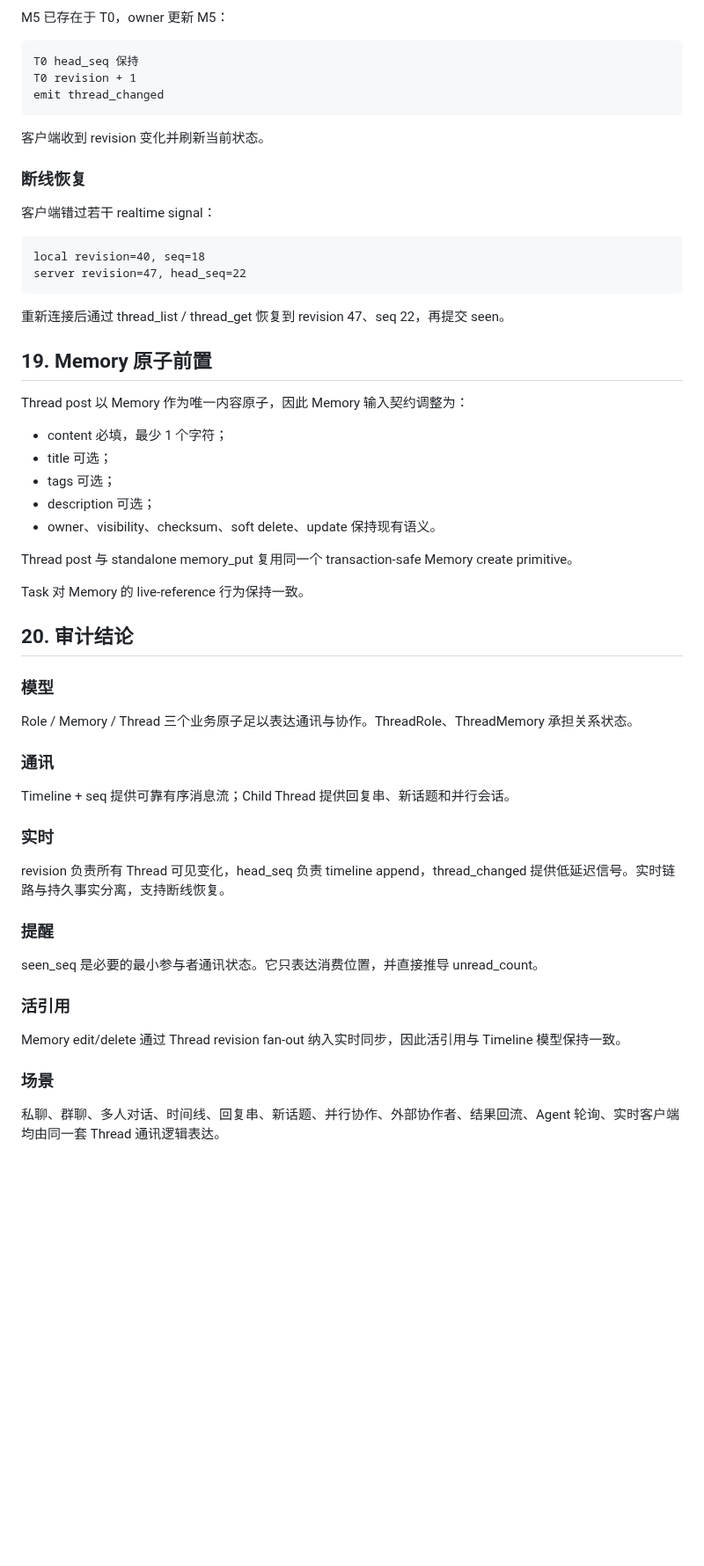
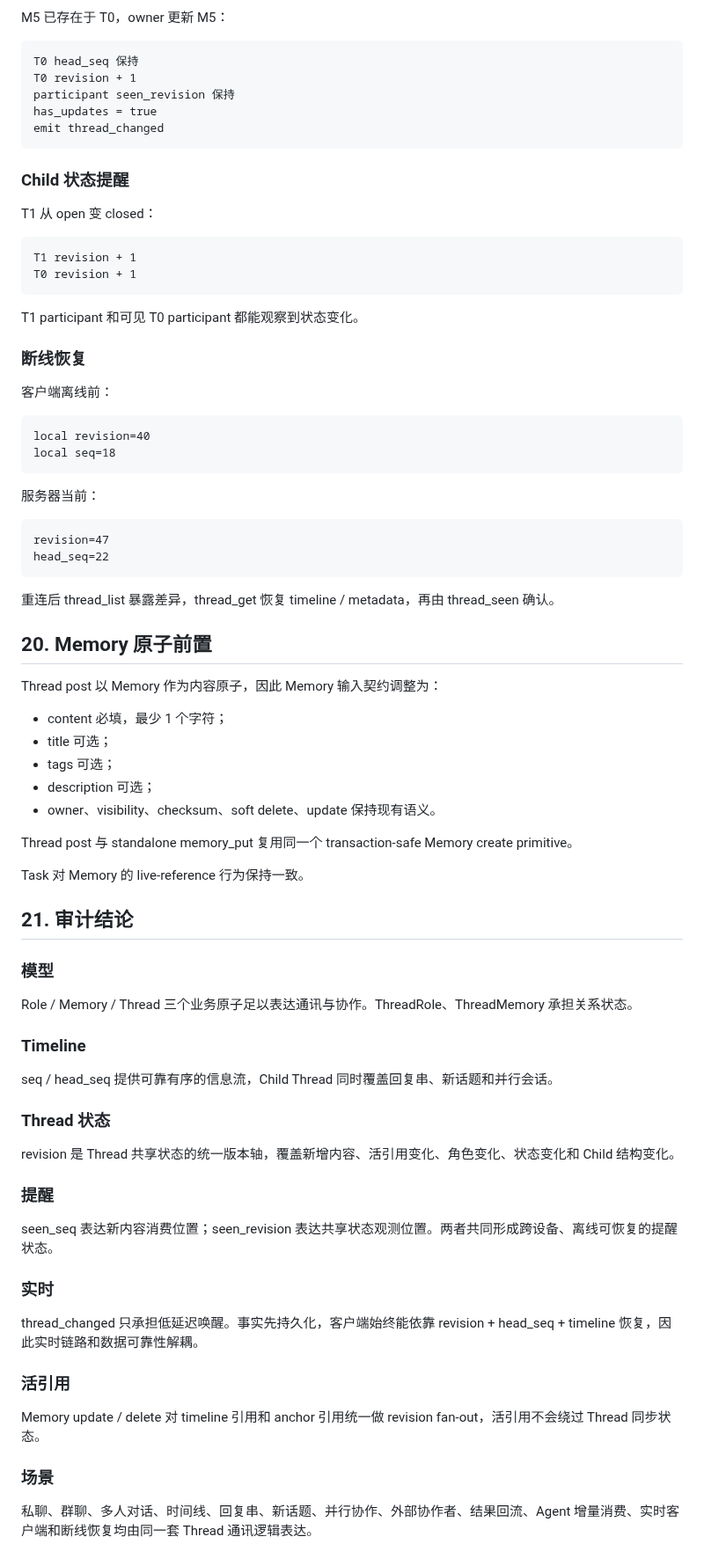
Before and after one commit to samelabs/Kungfu, a Markdown page: docs/thread-prd.md, the part around one of its changes. Shown at 88% size. GitHub-like rendering; blank space fills up the shorter version.

```diff
--- a/docs/thread-prd.md
+++ b/docs/thread-prd.md
@@ -648,25 +704,43 @@ M5 已存在于 T0，owner 更新 M5：
 ~~~
 T0 head_seq 保持
 T0 revision + 1
+participant seen_revision 保持
+has_updates = true
 emit thread_changed
 ~~~
 
-客户端收到 revision 变化并刷新当前状态。
+### Child 状态提醒
+
+T1 从 open 变 closed：
+
+~~~
+T1 revision + 1
+T0 revision + 1
+~~~
+
+T1 participant 和可见 T0 participant 都能观察到状态变化。
 
 ### 断线恢复
 
-客户端错过若干 realtime signal：
+客户端离线前：
 
 ~~~
-local revision=40, seq=18
-server revision=47, head_seq=22
+local revision=40
+local seq=18
 ~~~
 
-重新连接后通过 thread_list / thread_get 恢复到 revision 47、seq 22，再提交 seen。
+服务器当前：
 
-## 19. Memory 原子前置
+~~~
+revision=47
+head_seq=22
+~~~
 
-Thread post 以 Memory 作为唯一内容原子，因此 Memory 输入契约调整为：
+重连后 thread_list 暴露差异，thread_get 恢复 timeline / metadata，再由 thread_seen 确认。
+
+## 20. Memory 原子前置
+
+Thread post 以 Memory 作为内容原子，因此 Memory 输入契约调整为：
 
 - content 必填，最少 1 个字符；
 - title 可选；
@@ -678,28 +752,32 @@ Thread post 与 standalone memory_put 复用同一个 transaction-safe Memory cr
 
 Task 对 Memory 的 live-reference 行为保持一致。
 
-## 20. 审计结论
+## 21. 审计结论
 
 ### 模型
 
 Role / Memory / Thread 三个业务原子足以表达通讯与协作。ThreadRole、ThreadMemory 承担关系状态。
 
-### 通讯
+### Timeline
 
-Timeline + seq 提供可靠有序消息流；Child Thread 提供回复串、新话题和并行会话。
+seq / head_seq 提供可靠有序的信息流，Child Thread 同时覆盖回复串、新话题和并行会话。
+
+### Thread 状态
+
+revision 是 Thread 共享状态的统一版本轴，覆盖新增内容、活引用变化、角色变化、状态变化和 Child 结构变化。
+
+### 提醒
+
+seen_seq 表达新内容消费位置；seen_revision 表达共享状态观测位置。两者共同形成跨设备、离线可恢复的提醒状态。
 
 ### 实时
 
-revision 负责所有 Thread 可见变化，head_seq 负责 timeline append，thread_changed 提供低延迟信号。实时链路与持久事实分离，支持断线恢复。
-
-### 提醒
-
-seen_seq 是必要的最小参与者通讯状态。它只表达消费位置，并直接推导 unread_count。
+thread_changed 只承担低延迟唤醒。事实先持久化，客户端始终能依靠 revision + head_seq + timeline 恢复，因此实时链路和数据可靠性解耦。
 
 ### 活引用
 
-Memory edit/delete 通过 Thread revision fan-out 纳入实时同步，因此活引用与 Timeline 模型保持一致。
+Memory update / delete 对 timeline 引用和 anchor 引用统一做 revision fan-out，活引用不会绕过 Thread 同步状态。
 
 ### 场景
 
-私聊、群聊、多人对话、时间线、回复串、新话题、并行协作、外部协作者、结果回流、Agent 轮询、实时客户端均由同一套 Thread 通讯逻辑表达。
+私聊、群聊、多人对话、时间线、回复串、新话题、并行协作、外部协作者、结果回流、Agent 增量消费、实时客户端和断线恢复均由同一套 Thread 通讯逻辑表达。
```
Also changed, not shown: other parts of docs/thread-prd.md (+165 -109 lines).
